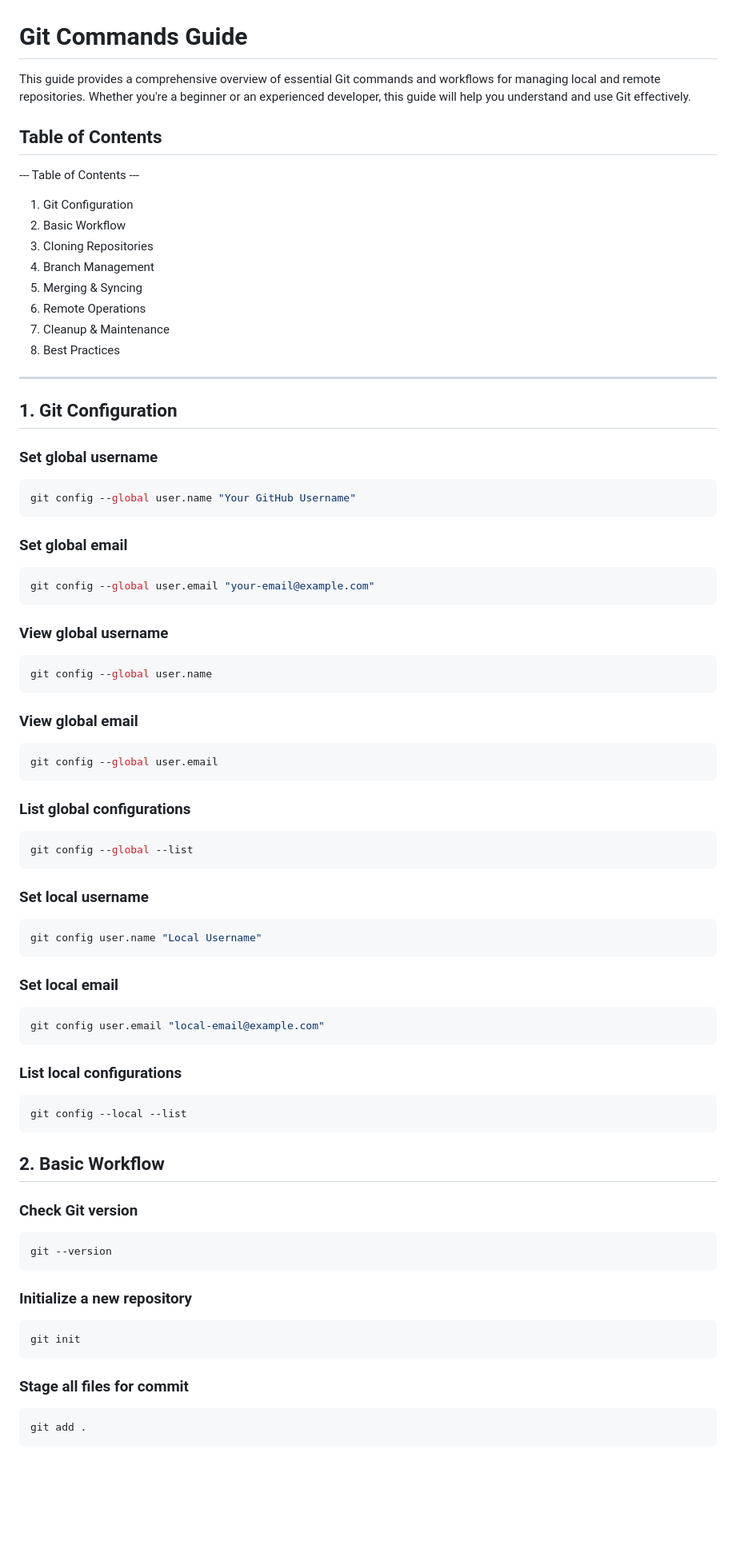
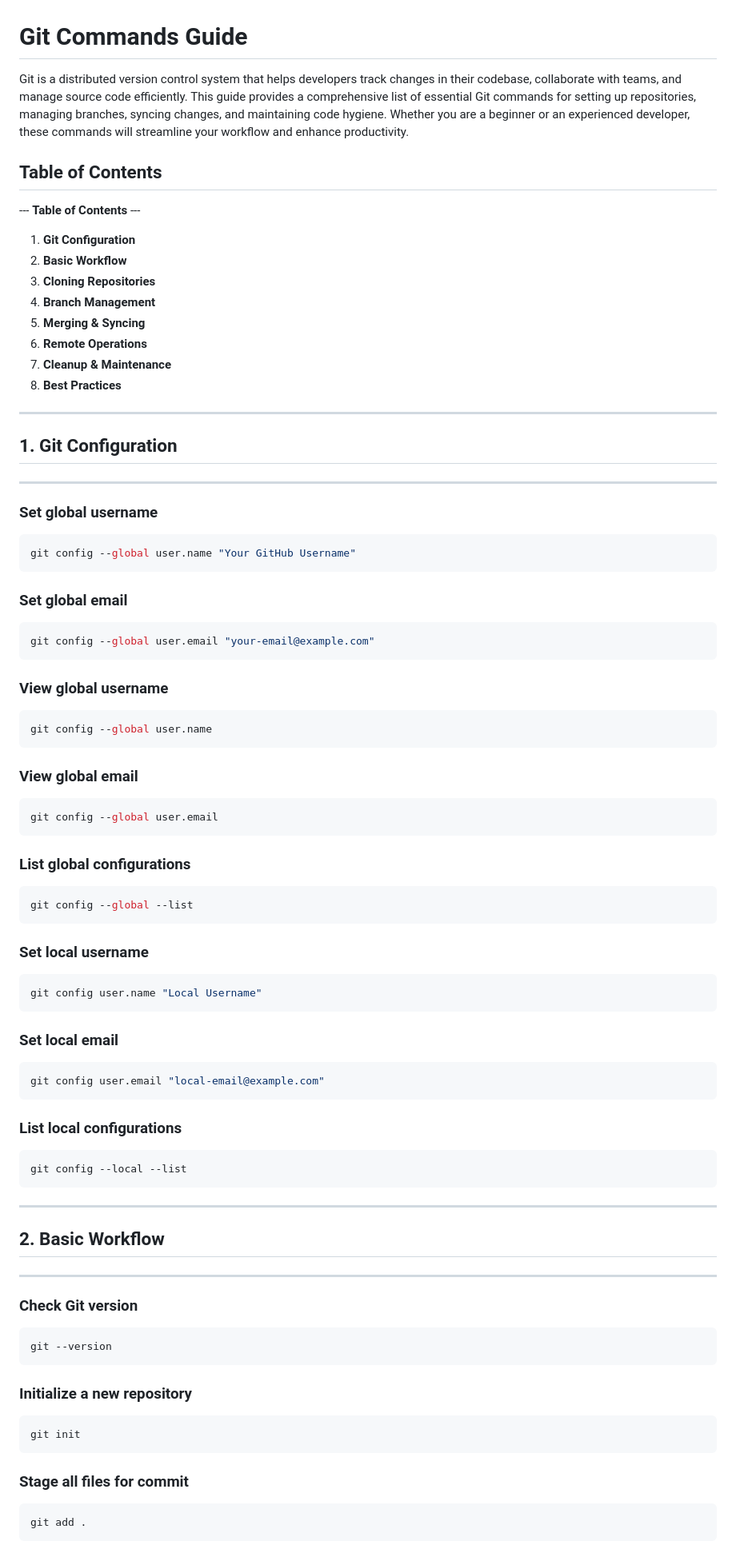
Before and after one commit to balaji-default/git-learning, a Markdown page: README.md, the part around one of its changes. Shown at 80% size. GitHub-like rendering; blank space fills up the shorter version.

````diff
--- a/README.md
+++ b/README.md
@@ -1,75 +1,94 @@
 # Git Commands Guide
 
-This guide provides a comprehensive overview of essential Git commands and workflows for managing local and remote repositories. Whether you're a beginner or an experienced developer, this guide will help you understand and use Git effectively.
+Git is a distributed version control system that helps developers track changes in their codebase, collaborate with teams, and manage source code efficiently. This guide provides a comprehensive list of essential Git commands for setting up repositories, managing branches, syncing changes, and maintaining code hygiene. Whether you are a beginner or an experienced developer, these commands will streamline your workflow and enhance productivity.
 
-## Table of Contents
+## **Table of Contents**
 
---- Table of Contents ---
-1. Git Configuration
-2. Basic Workflow
-3. Cloning Repositories
-4. Branch Management
-5. Merging & Syncing
-6. Remote Operations
-7. Cleanup & Maintenance
-8. Best Practices
--------------------------
+--- **Table of Contents** ---
 
-## 1. Git Configuration
+1. **Git Configuration**
+2. **Basic Workflow**
+3. **Cloning Repositories**
+4. **Branch Management**
+5. **Merging & Syncing**
+6. **Remote Operations**
+7. **Cleanup & Maintenance**
+8. **Best Practices**
+
+---
+
+## 1. **Git Configuration**
+
+---
 
 ### Set global username
+
 ```bash
 git config --global user.name "Your GitHub Username"
 ```
 
 ### Set global email
+
 ```bash
 git config --global user.email "your-email@example.com"
 ```
 
 ### View global username
+
 ```bash
 git config --global user.name
 ```
 
 ### View global email
+
 ```bash
 git config --global user.email
 ```
 
 ### List global configurations
+
 ```bash
 git config --global --list
 ```
 
 ### Set local username
+
 ```bash
 git config user.name "Local Username"
 ```
 
 ### Set local email
+
 ```bash
 git config user.email "local-email@example.com"
 ```
 
 ### List local configurations
+
 ```bash
 git config --local --list
 ```
 
-## 2. Basic Workflow
+---
+
+## 2. **Basic Workflow**
+
+---
 
 ### Check Git version
+
 ```bash
 git --version
 ```
 
 ### Initialize a new repository
+
 ```bash
 git init
 ```
 
 ### Stage all files for commit
+
 ```bash
 git add .
 ```
````
Also changed, not shown: other parts of README.md (+60 -6 lines).
